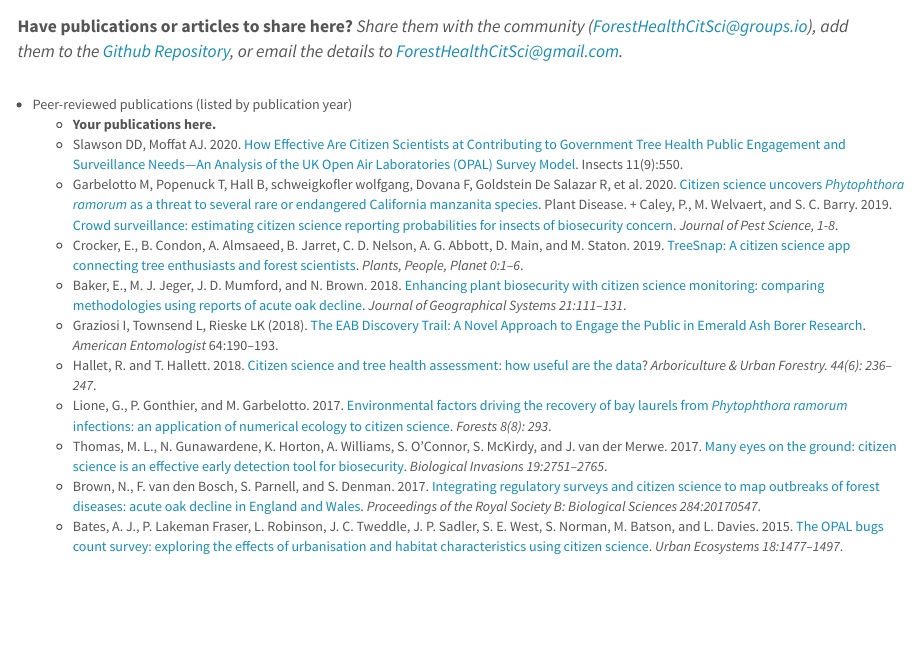
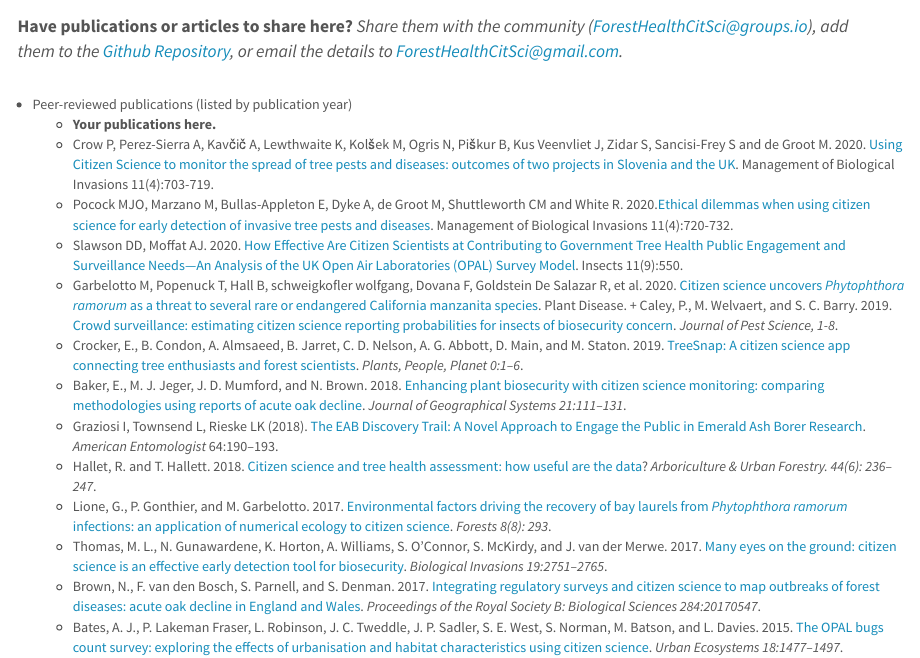
Before and after one commit to jmhulbert/fhcs, an R Markdown document (index.Rmd): the page in a window 1100 px wide, from 1370 px down. Rendered offline with R 4.5, knitr and Pandoc, with nearby package versions; the code chunks are not run, so their results and figures are left out; common packages that the code uses without loading them are loaded.

Commit message:
Added two more publications

```diff
--- a/index.Rmd
+++ b/index.Rmd
@@ -118,6 +118,8 @@ Currently the individuals who shared projects in the Google form are listed as a
 
 * Peer-reviewed publications (listed by publication year)
     + **Your publications here.**
+    + Crow P, Perez-Sierra A, Kavčič A, Lewthwaite K, Kolšek M, Ogris N, Piškur B, Kus Veenvliet J, Zidar S, Sancisi-Frey S and de Groot M. 2020. [Using Citizen Science to monitor the spread of tree pests and diseases: outcomes of two projects in Slovenia and the UK](https://www.reabic.net/journals/mbi/2020/4/MBI_2020_Crow_etal.pdf). Management of Biological Invasions 11(4):703-719.
+    + Pocock MJO, Marzano M, Bullas-Appleton E, Dyke A, de Groot M, Shuttleworth CM and White R. 2020.[Ethical dilemmas when using citizen science for early detection of invasive tree pests and diseases ](https://www.reabic.net/journals/mbi/2020/4/MBI_2020_Pocock_etal.pdf). Management of Biological Invasions 11(4):720-732.
     + Slawson DD, Moffat AJ. 2020. [How Effective Are Citizen Scientists at Contributing to Government Tree Health Public Engagement and Surveillance Needs—An Analysis of the UK Open Air Laboratories (OPAL) Survey Model](https://www.mdpi.com/2075-4450/11/9/550). Insects 11(9):550.
     + Garbelotto M, Popenuck T, Hall B, schweigkofler  wolfgang, Dovana F, Goldstein De Salazar R, et al. 2020. [Citizen science uncovers *Phytophthora ramorum* as a threat to several rare or endangered California manzanita species](https://apsjournals.apsnet.org/doi/10.1094/PDIS-03-20-0619-RE). Plant Disease.      + Caley, P., M. Welvaert, and S. C. Barry. 2019. [Crowd surveillance: estimating citizen science reporting probabilities for insects of biosecurity concern](https://link.springer.com/article/10.1007%2Fs10340-019-01115-7). *Journal of Pest Science, 1-8*.
     + Crocker, E., B. Condon, A. Almsaeed, B. Jarret, C. D. Nelson, A. G. Abbott, D. Main, and M. Staton. 2019. [TreeSnap: A citizen science app connecting tree enthusiasts and forest scientists](https://nph.onlinelibrary.wiley.com/doi/full/10.1002/ppp3.41). *Plants, People, Planet 0:1–6*.
```
Also changed, not shown: index.html.
